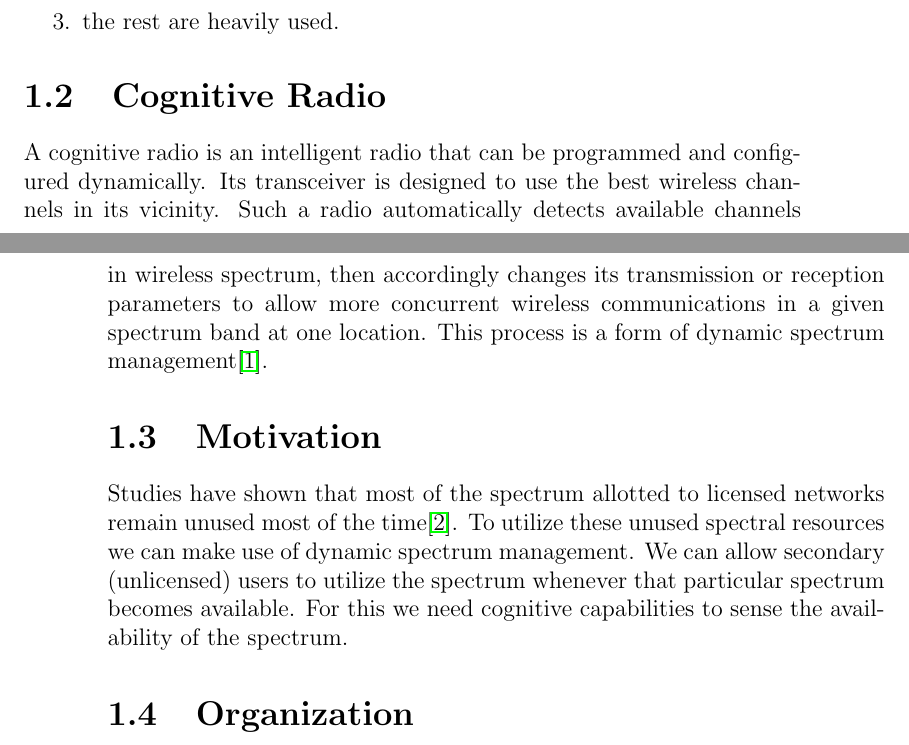
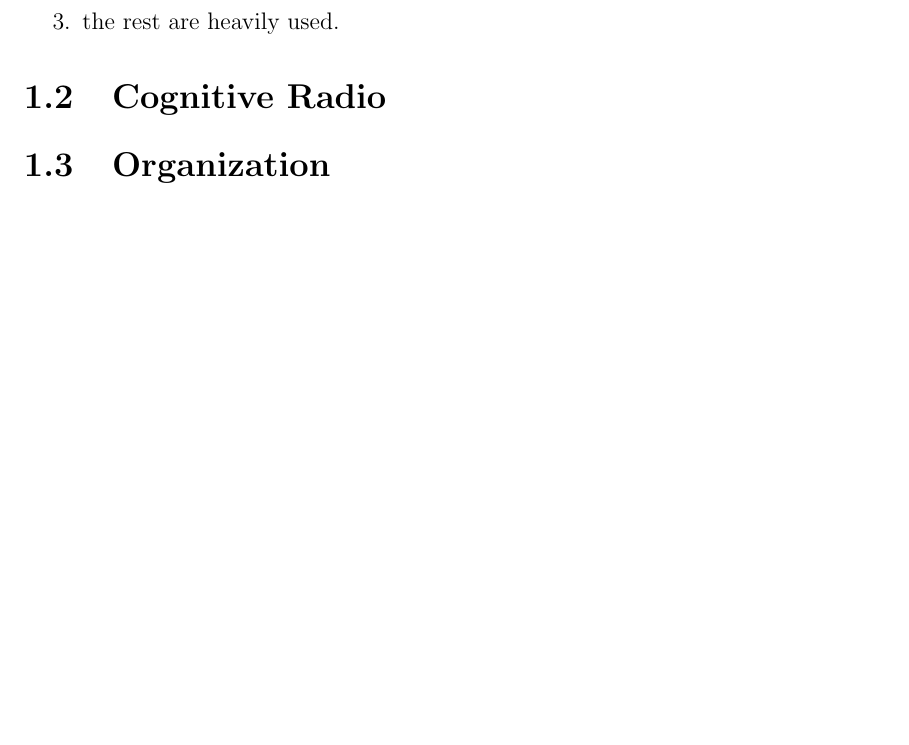
Before and after one commit to swrangsar/ddpStage1Report, a LaTeX thesis (ddpStage1.tex, which reads chapter1.tex): two parts of pages 7 and 8 of 29 before the commit and part of page 7 of 29 after it, the two joined at a grey line, cut so that both start at the same text, the shorter picture padded with empty space. Compiled offline with pdfLaTeX.

Commit message:
commit at 20130921154204

```diff
--- a/chapter1.tex
+++ b/chapter1.tex
@@ -15,10 +15,7 @@ If we were to scan the radio spectrum even in metropolitan places where it's hea
 \end{enumerate}
 
 \section{Cognitive Radio}
-A cognitive radio is an intelligent radio that can be programmed and configured dynamically. Its transceiver is designed to use the best wireless channels in its vicinity. Such a radio automatically detects available channels in wireless spectrum, then accordingly changes its transmission or reception parameters to allow more concurrent wireless communications in a given spectrum band at one location. This process is a form of dynamic spectrum management\cite{wikiCR}.
 
-\section{Motivation}
-Studies have shown that most of the spectrum allotted to licensed networks remain unused most of the time\cite{repFCC}. To utilize these unused spectral resources we can make use of dynamic spectrum management. We can allow secondary (unlicensed) users to utilize the spectrum whenever that particular spectrum becomes available. For this we need cognitive capabilities to sense the availability of the spectrum.
 
 
 \section{Organization}
```
Also changed, not shown: ddpStage1.pdf.
